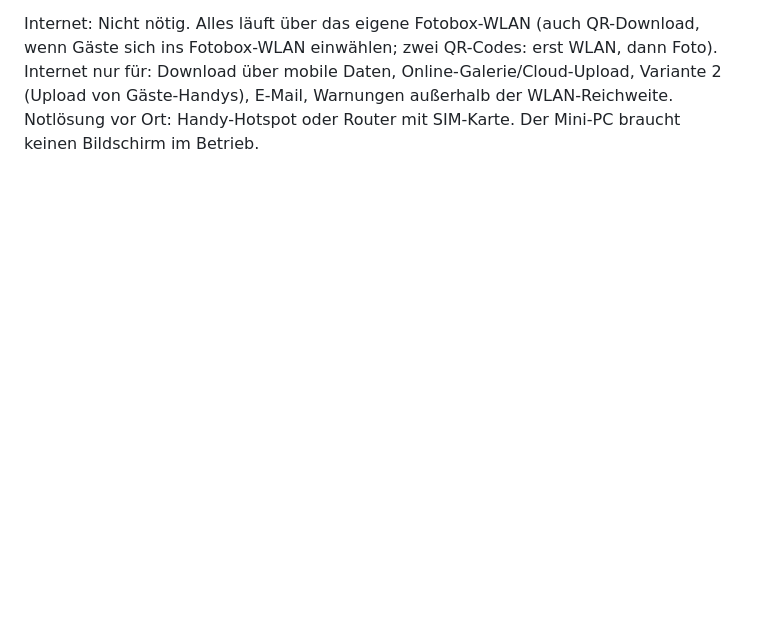
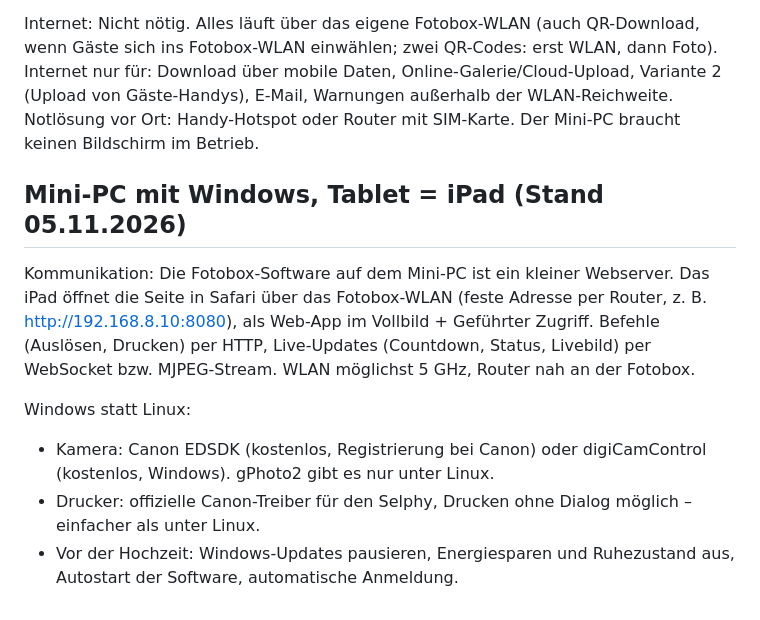
Before and after one commit to tobilamm-ctrl/empty, a Markdown page: hochzeit/fotobox-ideen.md, the part around the change. Rendered like a GitHub page; blank space fills up the shorter version.

Commit message:
Fotobox-Ideen: iPad-Kommunikation und Windows ergänzt
Co-Authored-By: Claude Opus 5.5 <noreply@anthropic.com>
Claude-Session: https://claude.ai/code/session_017Jt6AihojBaiXcABm3gP8b

```diff
--- a/hochzeit/fotobox-ideen.md
+++ b/hochzeit/fotobox-ideen.md
@@ -158,3 +158,17 @@ Internet: Nicht nötig. Alles läuft über das eigene Fotobox-WLAN (auch QR-Down
 Fotobox-WLAN einwählen; zwei QR-Codes: erst WLAN, dann Foto). Internet nur für: Download über mobile Daten,
 Online-Galerie/Cloud-Upload, Variante 2 (Upload von Gäste-Handys), E-Mail, Warnungen außerhalb der WLAN-Reichweite.
 Notlösung vor Ort: Handy-Hotspot oder Router mit SIM-Karte. Der Mini-PC braucht keinen Bildschirm im Betrieb.
+
+## Mini-PC mit Windows, Tablet = iPad (Stand 05.11.2026)
+
+Kommunikation: Die Fotobox-Software auf dem Mini-PC ist ein kleiner Webserver. Das iPad öffnet die Seite
+in Safari über das Fotobox-WLAN (feste Adresse per Router, z. B. http://192.168.8.10:8080), als Web-App
+im Vollbild + Geführter Zugriff. Befehle (Auslösen, Drucken) per HTTP, Live-Updates (Countdown, Status,
+Livebild) per WebSocket bzw. MJPEG-Stream. WLAN möglichst 5 GHz, Router nah an der Fotobox.
+
+Windows statt Linux:
+- Kamera: Canon EDSDK (kostenlos, Registrierung bei Canon) oder digiCamControl (kostenlos, Windows).
+  gPhoto2 gibt es nur unter Linux.
+- Drucker: offizielle Canon-Treiber für den Selphy, Drucken ohne Dialog möglich – einfacher als unter Linux.
+- Vor der Hochzeit: Windows-Updates pausieren, Energiesparen und Ruhezustand aus, Autostart der Software,
+  automatische Anmeldung.
```
